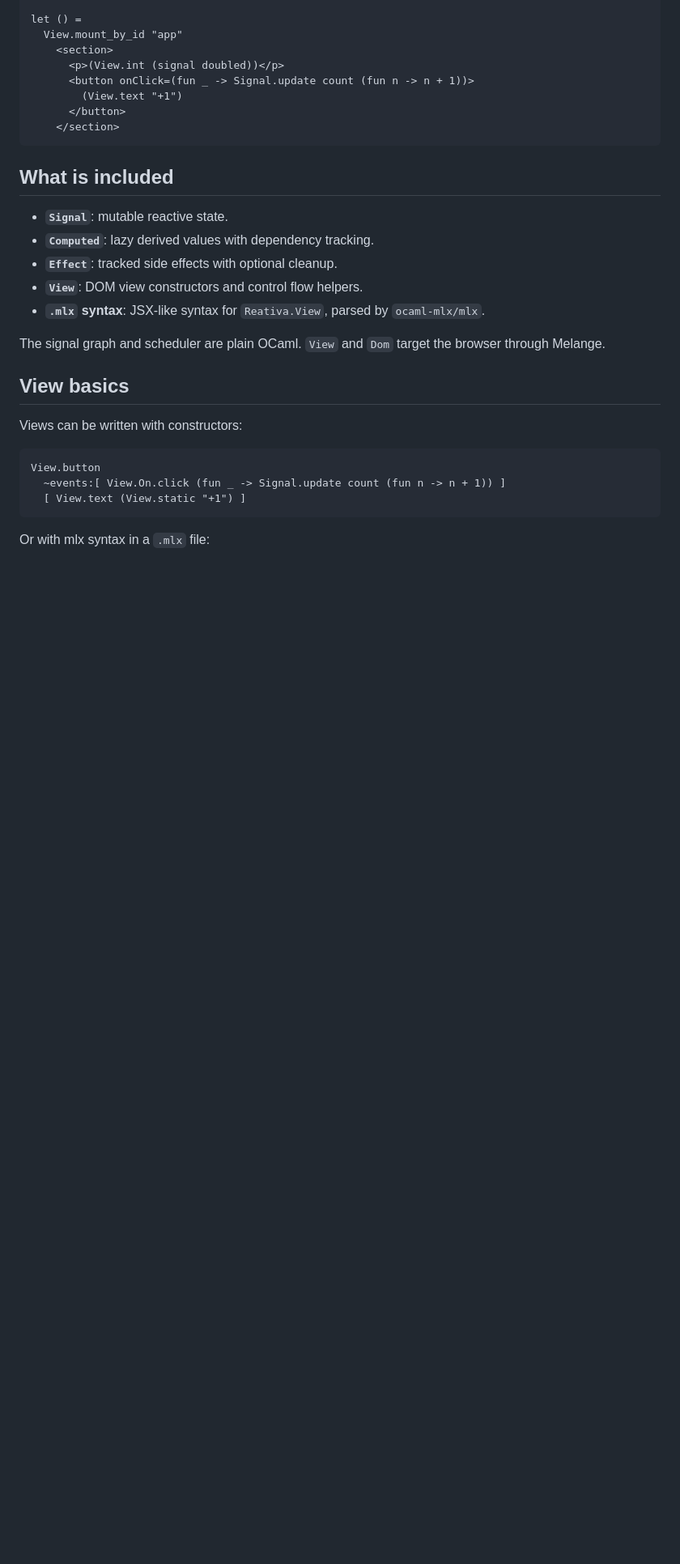
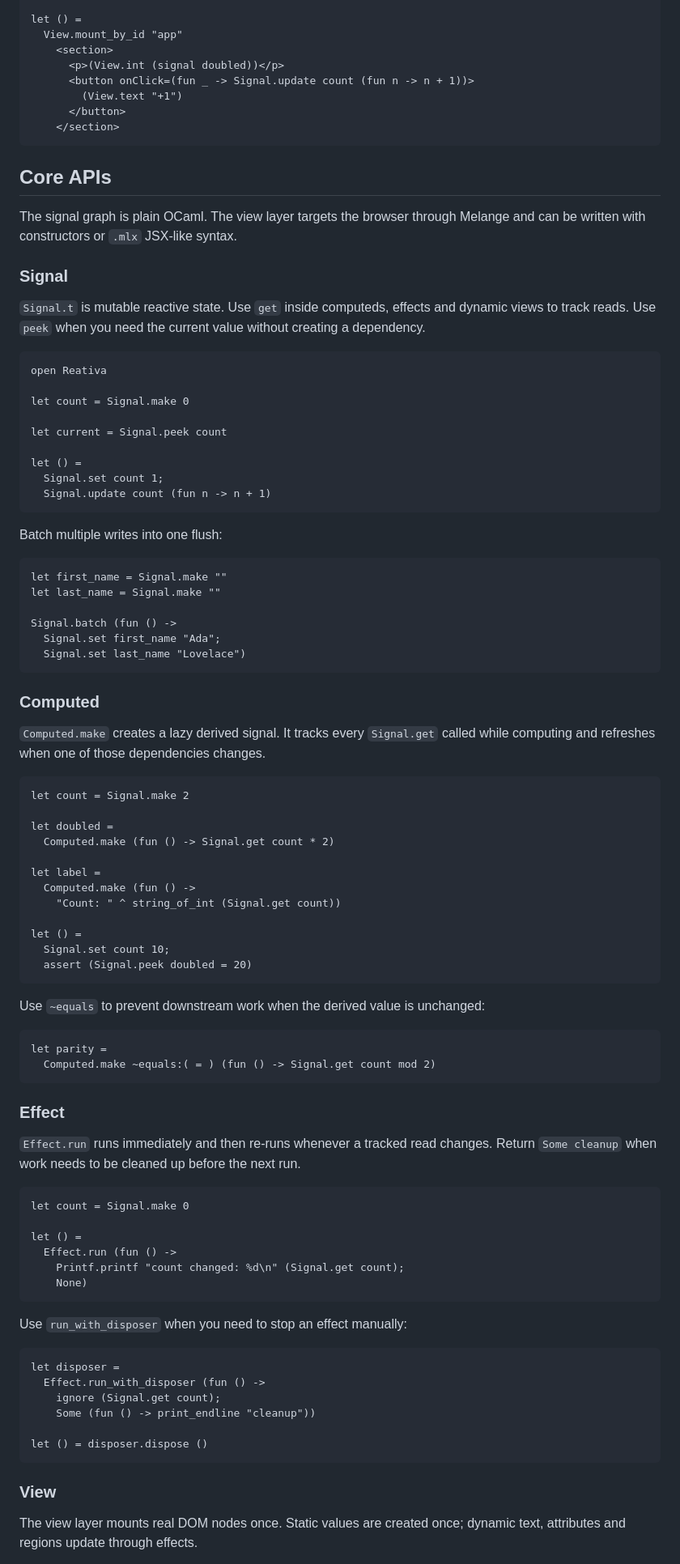
Before and after one commit to brnrdog/reativa, a Markdown page: README.md, the part around one of its changes. Shown at 81% size. Rendered like a GitHub page; blank space fills up the shorter version.

````diff
--- a/README.md
+++ b/README.md
@@ -26,26 +26,94 @@ let () =
     </section>
 ```
 
-## What is included
+## Core APIs
 
-- **`Signal`**: mutable reactive state.
-- **`Computed`**: lazy derived values with dependency tracking.
-- **`Effect`**: tracked side effects with optional cleanup.
-- **`View`**: DOM view constructors and control flow helpers.
-- **`.mlx` syntax**: JSX-like syntax for `Reativa.View`, parsed by
-  `ocaml-mlx/mlx`.
+The signal graph is plain OCaml. The view layer targets the browser through
+Melange and can be written with constructors or `.mlx` JSX-like syntax.
 
-The signal graph and scheduler are plain OCaml. `View` and `Dom` target the
-browser through Melange.
+### Signal
 
-## View basics
-
-Views can be written with constructors:
+`Signal.t` is mutable reactive state. Use `get` inside computeds, effects and
+dynamic views to track reads. Use `peek` when you need the current value without
+creating a dependency.
 
 ```ocaml
-View.button
-  ~events:[ View.On.click (fun _ -> Signal.update count (fun n -> n + 1)) ]
-  [ View.text (View.static "+1") ]
+open Reativa
+
+let count = Signal.make 0
+
+let current = Signal.peek count
+
+let () =
+  Signal.set count 1;
+  Signal.update count (fun n -> n + 1)
 ```
 
-Or with mlx syntax in a `.mlx` file:
+Batch multiple writes into one flush:
+
+```ocaml
+let first_name = Signal.make ""
+let last_name = Signal.make ""
+
+Signal.batch (fun () ->
+  Signal.set first_name "Ada";
+  Signal.set last_name "Lovelace")
+```
+
+### Computed
+
+`Computed.make` creates a lazy derived signal. It tracks every `Signal.get`
+called while computing and refreshes when one of those dependencies changes.
+
+```ocaml
+let count = Signal.make 2
+
+let doubled =
+  Computed.make (fun () -> Signal.get count * 2)
+
+let label =
+  Computed.make (fun () ->
+    "Count: " ^ string_of_int (Signal.get count))
+
+let () =
+  Signal.set count 10;
+  assert (Signal.peek doubled = 20)
+```
+
+Use `~equals` to prevent downstream work when the derived value is unchanged:
+
+```ocaml
+let parity =
+  Computed.make ~equals:( = ) (fun () -> Signal.get count mod 2)
+```
+
+### Effect
+
+`Effect.run` runs immediately and then re-runs whenever a tracked read changes.
+Return `Some cleanup` when work needs to be cleaned up before the next run.
+
+```ocaml
+let count = Signal.make 0
+
+let () =
+  Effect.run (fun () ->
+    Printf.printf "count changed: %d\n" (Signal.get count);
+    None)
+```
+
+Use `run_with_disposer` when you need to stop an effect manually:
+
+```ocaml
+let disposer =
+  Effect.run_with_disposer (fun () ->
+    ignore (Signal.get count);
+    Some (fun () -> print_endline "cleanup"))
+
+let () = disposer.dispose ()
+```
+
+### View
+
+The view layer mounts real DOM nodes once. Static values are created once;
+dynamic text, attributes and regions update through effects.
+
````
Also changed, not shown: other parts of README.md (+52 -28 lines).
